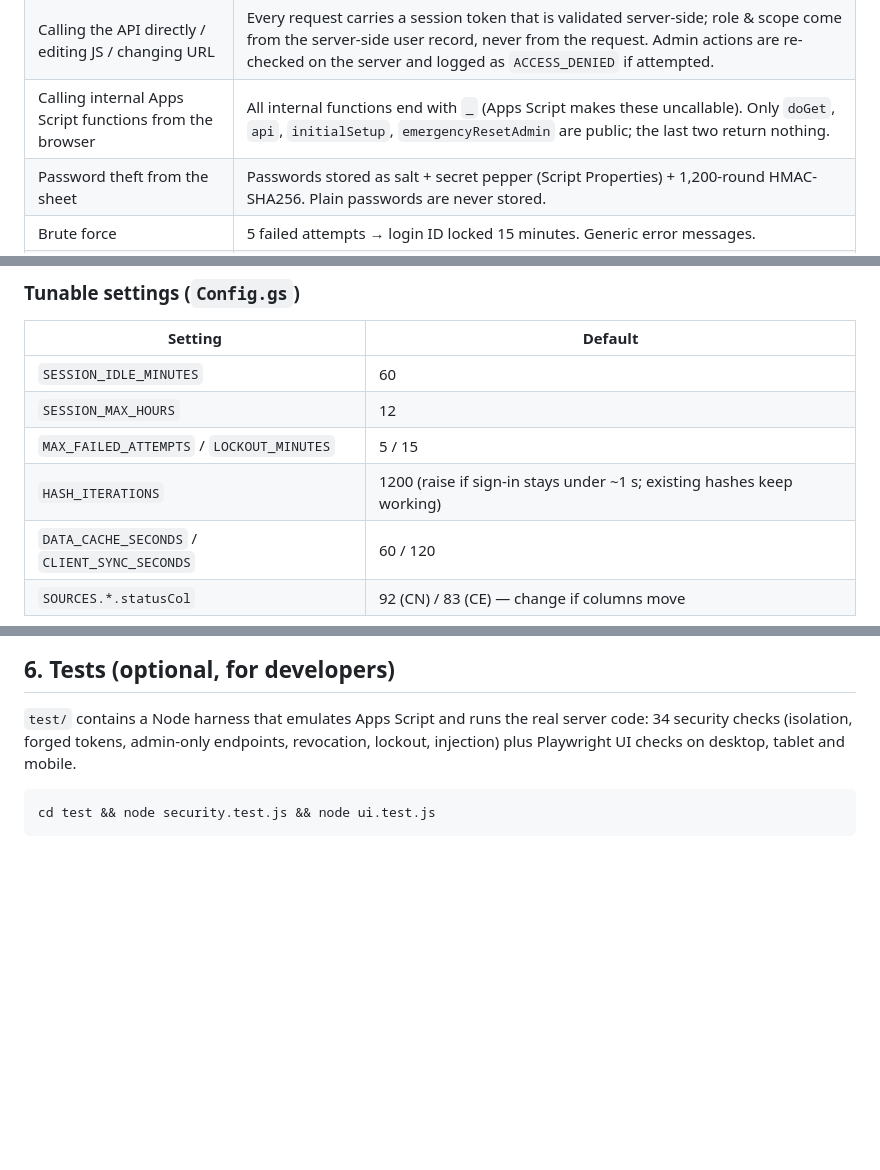
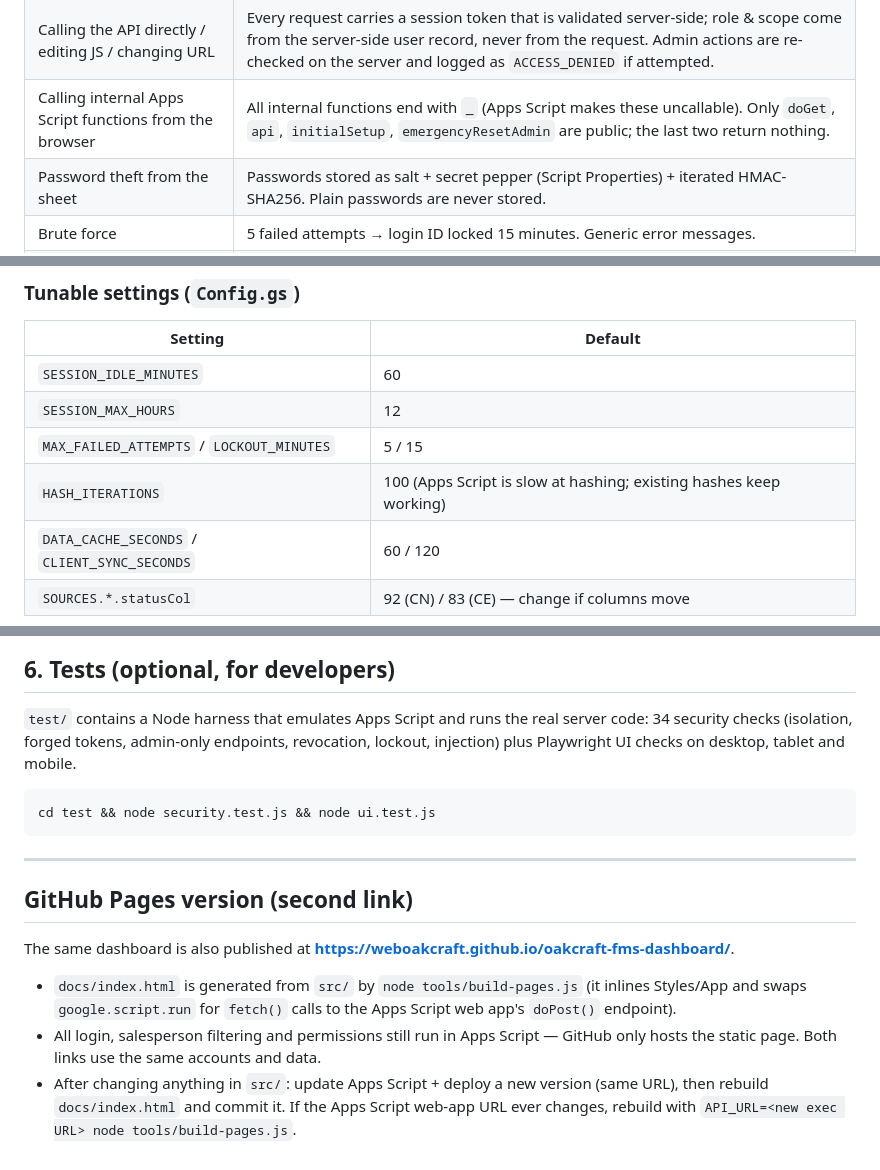
Before and after one commit to Weboakcraft/oakcraft-fms-dashboard, a Markdown page: README.md, 3 parts joined by grey strips. Drawn GitHub-style; blank space fills up the shorter version.

Commit message:
README: GitHub Pages version

````diff
--- a/README.md
+++ b/README.md
@@ -28,7 +28,7 @@ A script attached to the sheet can be opened by *anyone who can edit the sheet*
 | Seeing another salesperson's data | Rows are filtered **on the server** by column L before anything is sent. Client filters can't widen it (tested). |
 | Calling the API directly / editing JS / changing URL | Every request carries a session token that is validated server-side; role & scope come from the server-side user record, never from the request. Admin actions are re-checked on the server and logged as `ACCESS_DENIED` if attempted. |
 | Calling internal Apps Script functions from the browser | All internal functions end with `_` (Apps Script makes these uncallable). Only `doGet`, `api`, `initialSetup`, `emergencyResetAdmin` are public; the last two return nothing. |
-| Password theft from the sheet | Passwords stored as salt + secret pepper (Script Properties) + 1,200-round HMAC-SHA256. Plain passwords are never stored. |
+| Password theft from the sheet | Passwords stored as salt + secret pepper (Script Properties) + iterated HMAC-SHA256. Plain passwords are never stored. |
 | Brute force | 5 failed attempts → login ID locked 15 minutes. Generic error messages. |
 | Stolen / stale sessions | 256-bit random tokens, only their hash is stored; 60-min idle timeout, 12-h max; tokens die on logout, password change/reset, deactivation, role/salesperson change, “force sign-out”, or “sign out all users”. |
 | XSS / injection | All sheet values are HTML-escaped before display; image links restricted to `https://`; formula-injection guard on values written to sheets and on CSV export. Click-jacking blocked. |
@@ -118,7 +118,7 @@ Edit the files, then **Deploy → Manage deployments → ✎ (edit) → Version:
 | `SESSION_IDLE_MINUTES` | 60 |
 | `SESSION_MAX_HOURS` | 12 |
 | `MAX_FAILED_ATTEMPTS` / `LOCKOUT_MINUTES` | 5 / 15 |
-| `HASH_ITERATIONS` | 1200 (raise if sign-in stays under ~1 s; existing hashes keep working) |
+| `HASH_ITERATIONS` | 100 (Apps Script is slow at hashing; existing hashes keep working) |
 | `DATA_CACHE_SECONDS` / `CLIENT_SYNC_SECONDS` | 60 / 120 |
 | `SOURCES.*.statusCol` | 92 (CN) / 83 (CE) — change if columns move |
 
@@ -138,3 +138,13 @@ Project Settings → Script properties → add `ALLOW_RECOVERY` = `true` → run
 ```
 cd test && node security.test.js && node ui.test.js
 ```
+
+---
+
+## GitHub Pages version (second link)
+
+The same dashboard is also published at **https://weboakcraft.github.io/oakcraft-fms-dashboard/**.
+
+* `docs/index.html` is generated from `src/` by `node tools/build-pages.js` (it inlines Styles/App and swaps `google.script.run` for `fetch()` calls to the Apps Script web app's `doPost()` endpoint).
+* All login, salesperson filtering and permissions still run in Apps Script — GitHub only hosts the static page. Both links use the same accounts and data.
+* After changing anything in `src/`: update Apps Script + deploy a new version (same URL), then rebuild `docs/index.html` and commit it. If the Apps Script web-app URL ever changes, rebuild with `API_URL=<new exec URL> node tools/build-pages.js`.
````
